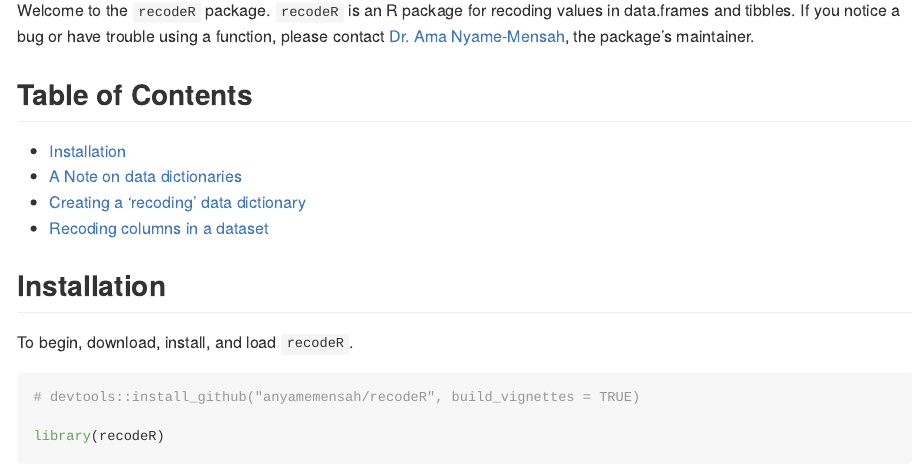
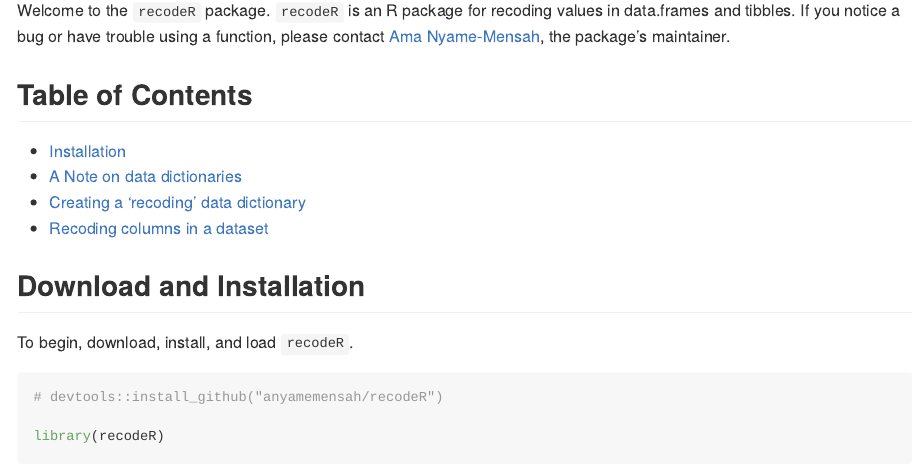
Before and after one commit to anyamemensah/recodeR, an R Markdown document (README.Rmd): the page in a window 1100 px wide, from 90 px down. The pictures show the output file README.md that the author committed with the source, drawn offline in the style of GitHub.

Commit message:
README update.

````diff
--- a/README.Rmd
+++ b/README.Rmd
@@ -6,22 +6,22 @@ output:
 
 ## Introduction
 
-Welcome to the `recodeR` package. `recodeR` is an R package for recoding values in data.frames and tibbles. If you notice a bug or have trouble using a function, please contact [Dr. Ama Nyame-Mensah](mailto:ama@anyamemensah.com), the package's maintainer.
+Welcome to the `recodeR` package. `recodeR` is an R package for recoding values in data.frames and tibbles. If you notice a bug or have trouble using a function, please contact [Ama Nyame-Mensah](mailto:ama@anyamemensah.com), the package's maintainer.
 
 ## Table of Contents
 
-* [Installation](#installation)
+* [Installation](#download-and-installation)
 * [A Note on data dictionaries](#a-note-on-data-dictionaries)
 * [Creating a 'recoding' data dictionary](#creating-a-recoding-data-dictionary)
 * [Recoding columns in a dataset](#recoding-columns-in-a-dataset)
 
 
-## Installation {#installation}
+## Download and Installation {#download-and-installation}
 
 To begin, download, install, and load `recodeR`.
 
 ```{r setup, echo = TRUE}
-# devtools::install_github("anyamemensah/recodeR", build_vignettes = TRUE)
+# devtools::install_github("anyamemensah/recodeR")
 
 library(recodeR)
 ```
````
Also changed, not shown: README.md.
